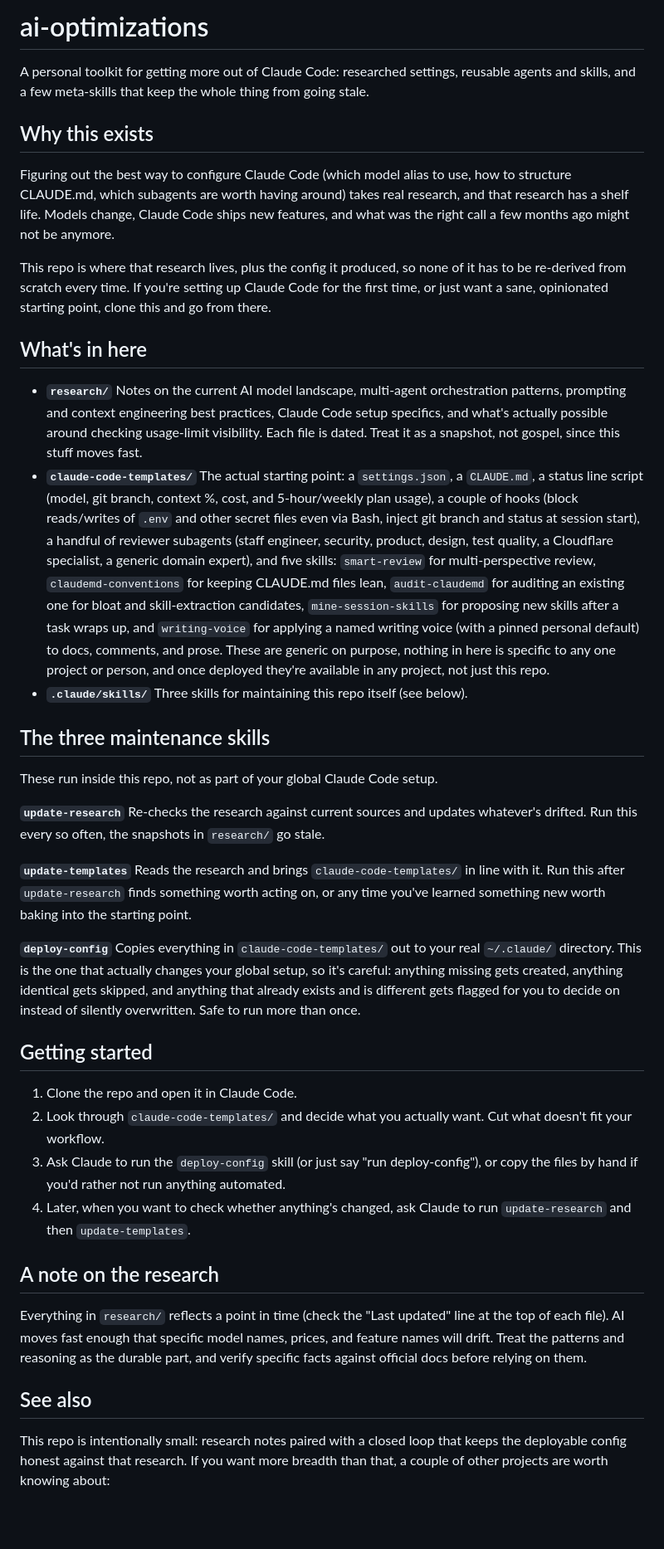
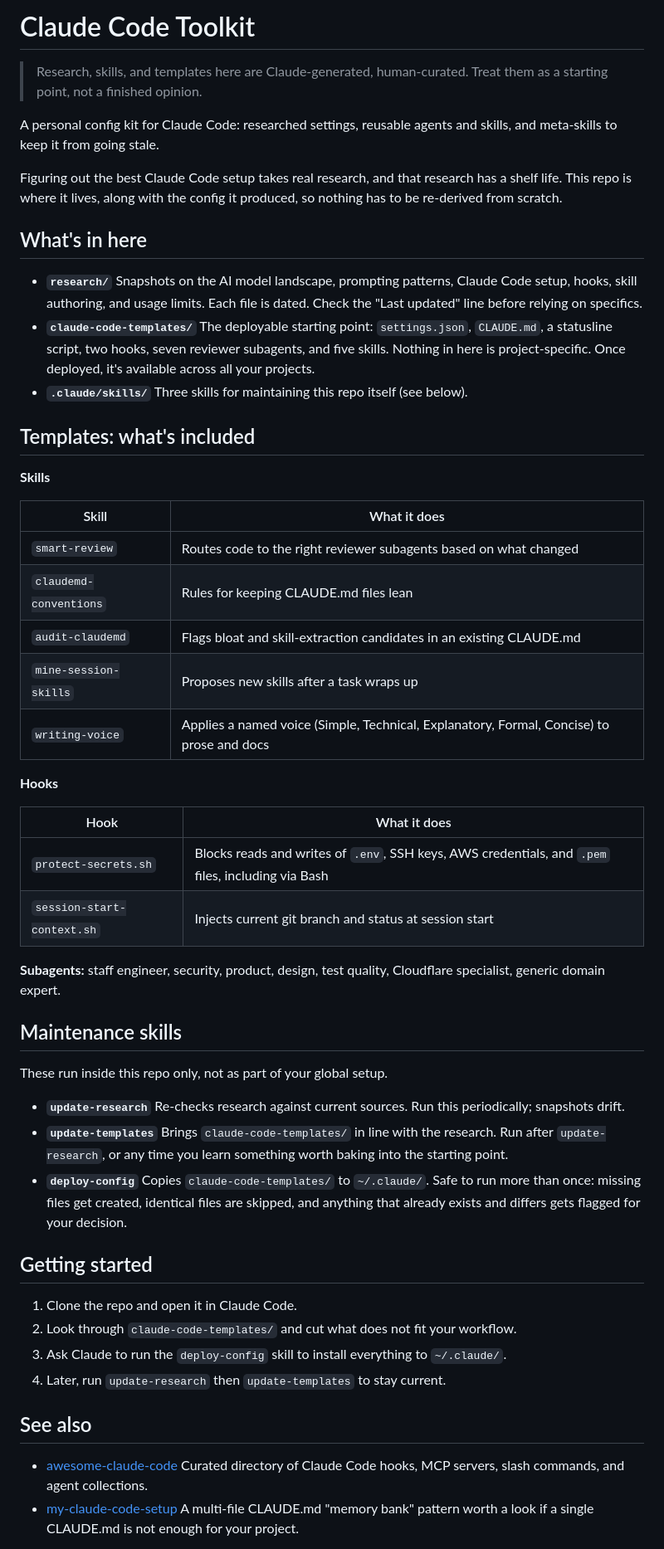
Before and after one commit to amphro/ai-optimizations, a Markdown page: README.md, the part around one of its changes. Shown at 83% size. GitHub-like rendering; blank space fills up the shorter version.

Commit message:
Rewrite README: cleaner title, simpler prose, Claude-generated note
Renames to "Claude Code Toolkit", adds human-curation disclaimer up front,
breaks the wall-of-text templates section into tables, and cuts filler throughout.

Co-Authored-By: Claude Sonnet 4.6 <noreply@anthropic.com>

```diff
--- a/README.md
+++ b/README.md
@@ -1,41 +1,55 @@
-# ai-optimizations
+# Claude Code Toolkit
 
-A personal toolkit for getting more out of Claude Code: researched settings, reusable agents and skills, and a few meta-skills that keep the whole thing from going stale.
+> Research, skills, and templates here are Claude-generated, human-curated. Treat them as a starting point, not a finished opinion.
 
-## Why this exists
+A personal config kit for Claude Code: researched settings, reusable agents and skills, and meta-skills to keep it from going stale.
 
-Figuring out the best way to configure Claude Code (which model alias to use, how to structure CLAUDE.md, which subagents are worth having around) takes real research, and that research has a shelf life. Models change, Claude Code ships new features, and what was the right call a few months ago might not be anymore.
-
-This repo is where that research lives, plus the config it produced, so none of it has to be re-derived from scratch every time. If you're setting up Claude Code for the first time, or just want a sane, opinionated starting point, clone this and go from there.
+Figuring out the best Claude Code setup takes real research, and that research has a shelf life. This repo is where it lives, along with the config it produced, so nothing has to be re-derived from scratch.
 
 ## What's in here
 
-- **`research/`** Notes on the current AI model landscape, multi-agent orchestration patterns, prompting and context engineering best practices, Claude Code setup specifics, and what's actually possible around checking usage-limit visibility. Each file is dated. Treat it as a snapshot, not gospel, since this stuff moves fast.
-- **`claude-code-templates/`** The actual starting point: a `settings.json`, a `CLAUDE.md`, a status line script (model, git branch, context %, cost, and 5-hour/weekly plan usage), a couple of hooks (block reads/writes of `.env` and other secret files even via Bash, inject git branch and status at session start), a handful of reviewer subagents (staff engineer, security, product, design, test quality, a Cloudflare specialist, a generic domain expert), and five skills: `smart-review` for multi-perspective review, `claudemd-conventions` for keeping CLAUDE.md files lean, `audit-claudemd` for auditing an existing one for bloat and skill-extraction candidates, `mine-session-skills` for proposing new skills after a task wraps up, and `writing-voice` for applying a named writing voice (with a pinned personal default) to docs, comments, and prose. These are generic on purpose, nothing in here is specific to any one project or person, and once deployed they're available in any project, not just this repo.
+- **`research/`** Snapshots on the AI model landscape, prompting patterns, Claude Code setup, hooks, skill authoring, and usage limits. Each file is dated. Check the "Last updated" line before relying on specifics.
+- **`claude-code-templates/`** The deployable starting point: `settings.json`, `CLAUDE.md`, a statusline script, two hooks, seven reviewer subagents, and five skills. Nothing in here is project-specific. Once deployed, it's available across all your projects.
 - **`.claude/skills/`** Three skills for maintaining this repo itself (see below).
 
-## The three maintenance skills
+## Templates: what's included
 
-These run inside this repo, not as part of your global Claude Code setup.
+**Skills**
 
-**`update-research`** Re-checks the research against current sources and updates whatever's drifted. Run this every so often, the snapshots in `research/` go stale.
+| Skill | What it does |
+|---|---|
+| `smart-review` | Routes code to the right reviewer subagents based on what changed |
+| `claudemd-conventions` | Rules for keeping CLAUDE.md files lean |
+| `audit-claudemd` | Flags bloat and skill-extraction candidates in an existing CLAUDE.md |
+| `mine-session-skills` | Proposes new skills after a task wraps up |
+| `writing-voice` | Applies a named voice (Simple, Technical, Explanatory, Formal, Concise) to prose and docs |
 
-**`update-templates`** Reads the research and brings `claude-code-templates/` in line with it. Run this after `update-research` finds something worth acting on, or any time you've learned something new worth baking into the starting point.
+**Hooks**
 
-**`deploy-config`** Copies everything in `claude-code-templates/` out to your real `~/.claude/` directory. This is the one that actually changes your global setup, so it's careful: anything missing gets created, anything identical gets skipped, and anything that already exists and is different gets flagged for you to decide on instead of silently overwritten. Safe to run more than once.
+| Hook | What it does |
+|---|---|
+| `protect-secrets.sh` | Blocks reads and writes of `.env`, SSH keys, AWS credentials, and `.pem` files, including via Bash |
+| `session-start-context.sh` | Injects current git branch and status at session start |
+
+**Subagents:** staff engineer, security, product, design, test quality, Cloudflare specialist, generic domain expert.
+
+## Maintenance skills
+
+These run inside this repo only, not as part of your global setup.
+
+- **`update-research`** Re-checks research against current sources. Run this periodically; snapshots drift.
+- **`update-templates`** Brings `claude-code-templates/` in line with the research. Run after `update-research`, or any time you learn something worth baking into the starting point.
+- **`deploy-config`** Copies `claude-code-templates/` to `~/.claude/`. Safe to run more than once: missing files get created, identical files are skipped, and anything that already exists and differs gets flagged for your decision.
 
 ## Getting started
 
 1. Clone the repo and open it in Claude Code.
-2. Look through `claude-code-templates/` and decide what you actually want. Cut what doesn't fit your workflow.
-3. Ask Claude to run the `deploy-config` skill (or just say "run deploy-config"), or copy the files by hand if you'd rather not run anything automated.
-4. Later, when you want to check whether anything's changed, ask Claude to run `update-research` and then `update-templates`.
-
-## A note on the research
-
-Everything in `research/` reflects a point in time (check the "Last updated" line at the top of each file). AI moves fast enough that specific model names, prices, and feature names will drift. Treat the patterns and reasoning as the durable part, and verify specific facts against official docs before relying on them.
+2. Look through `claude-code-templates/` and cut what does not fit your workflow.
+3. Ask Claude to run the `deploy-config` skill to install everything to `~/.claude/`.
+4. Later, run `update-research` then `update-templates` to stay current.
 
 ## See also
 
-This repo is intentionally small: research notes paired with a closed loop that keeps the deployable config honest against that research. If you want more breadth than that, a couple of other projects are worth knowing about:
+- [awesome-claude-code](https://github.com/hesreallyhim/awesome-claude-code) Curated directory of Claude Code hooks, MCP servers, slash commands, and agent collections.
+- [my-claude-code-setup](https://github.com/centminmod/my-claude-code-setup) A multi-file CLAUDE.md "memory bank" pattern worth a look if a single CLAUDE.md is not enough for your project.
 
```
Also changed, not shown: other parts of README.md (+1 -4 lines).
